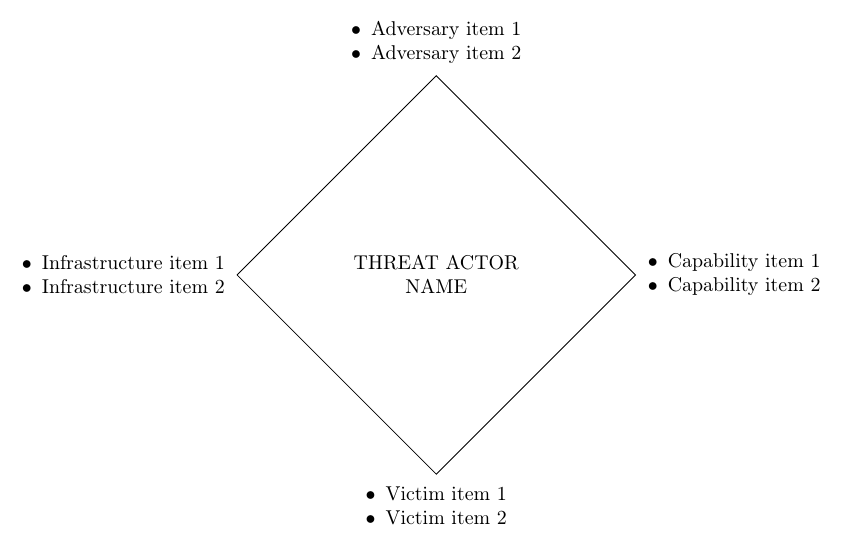
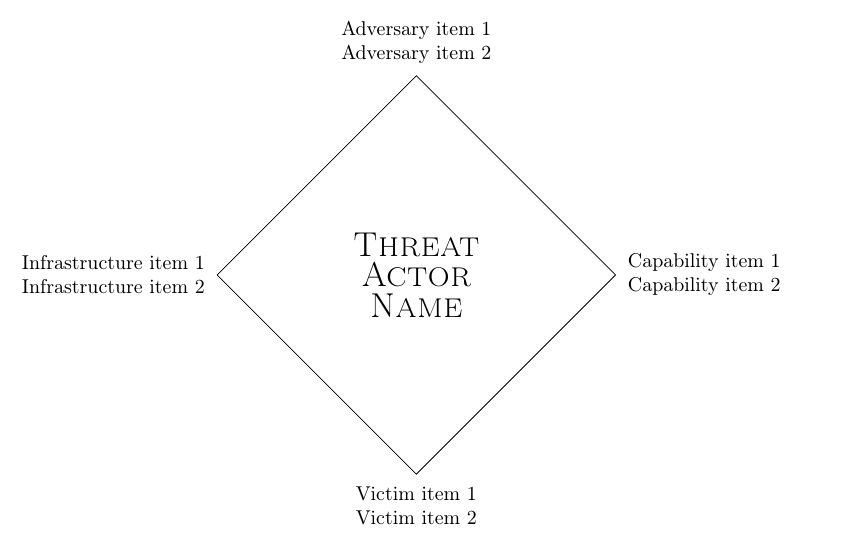
Before and after one commit to jakewilliami/tex-macros, a LaTeX figure (examples/diamond-model-simple.tex): the whole page. Compiled offline with pdfLaTeX.

Commit message:
Remove itemise from diamond example and make title bigger
Remove `itemize` environment from vertices in diamond example, as line
breaks (now with hanging indents) are better in my opinion; and make
the title small caps and large.  Just looks a bit nicer.

```diff
--- a/examples/diamond-model-simple.tex
+++ b/examples/diamond-model-simple.tex
@@ -11,7 +11,11 @@
 \usepackage{tikz}
 \usepackage{enumitem}
 \usepackage{varwidth}
+\usepackage[none]{hyphenat}
 \usetikzlibrary{positioning, calc}
+
+% vertex item environment with hanging indent if line break occurs
+\newcommand{\vitem}[1]{\raggedright \leftskip=1em \parindent=-1em #1\par}
 
 \begin{document}
 
@@ -19,7 +23,7 @@
   node distance=10em,
   vertex list/.style={
     inner sep=6pt,
-    execute at begin node=\begin{varwidth}{12em}\setlist[itemize]{nosep, leftmargin=*, label=\textbullet}\raggedright,
+    execute at begin node=\begin{varwidth}{12em}\raggedright,
     execute at end node=\end{varwidth},
   },
 ]
@@ -27,32 +31,28 @@
 \coordinate (core) at (0, 0);
 
 % Central label
-\node[text centered, text width=9em] at (core) {THREAT ACTOR\\NAME};
+\node[
+  align=center,
+  text width=9em,
+  font=\LARGE\scshape\linespread{0.7}\selectfont,
+] at (core) {Threat Actor Name};
 
 % Vertex labels
 \node[vertex list, above=of core, anchor=south] (adversary) {
-  \begin{itemize}
-    \item Adversary item 1
-    \item Adversary item 2
-  \end{itemize}
+  \vitem{Adversary item 1}
+  \vitem{Adversary item 2}
 };
 \node[vertex list, right=of core, anchor=west] (capability) {  % or TTP
-  \begin{itemize}
-    \item Capability item 1
-    \item Capability item 2
-  \end{itemize}
+  \vitem{Capability item 1}
+  \vitem{Capability item 2}
 };
 \node[vertex list, below=of core, anchor=north] (victim) {
-  \begin{itemize}
-    \item Victim item 1
-    \item Victim item 2
-  \end{itemize}
+  \vitem{Victim item 1}
+  \vitem{Victim item 2}
 };
 \node[vertex list, left=of core, anchor=east] (infrastructure) {
-  \begin{itemize}
-    \item Infrastructure item 1
-    \item Infrastructure item 2
-  \end{itemize}
+  \vitem{Infrastructure item 1}
+  \vitem{Infrastructure item 2}
 };
 
 % Draw diamond
```
Also changed, not shown: examples/diamond-model-simple.pdf.
